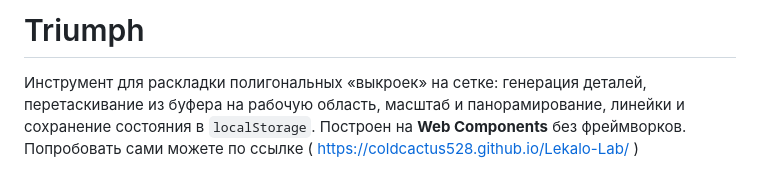
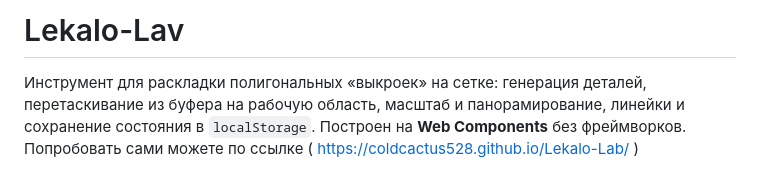
Before and after one commit to ColdCactus528/Lekalo-Lab, a Markdown page: README.md, the part around the change. Drawn GitHub-style.

```diff
--- a/README.md
+++ b/README.md
@@ -1,4 +1,4 @@
-# Triumph
+# Lekalo-Lav
 
 Инструмент для раскладки полигональных «выкроек» на сетке: генерация деталей, перетаскивание из буфера на рабочую область, масштаб и панорамирование, линейки и сохранение состояния в `localStorage`. Построен на **Web Components** без фреймворков. Попробовать сами можете по ссылке ( https://coldcactus528.github.io/Lekalo-Lab/ )
 
```
